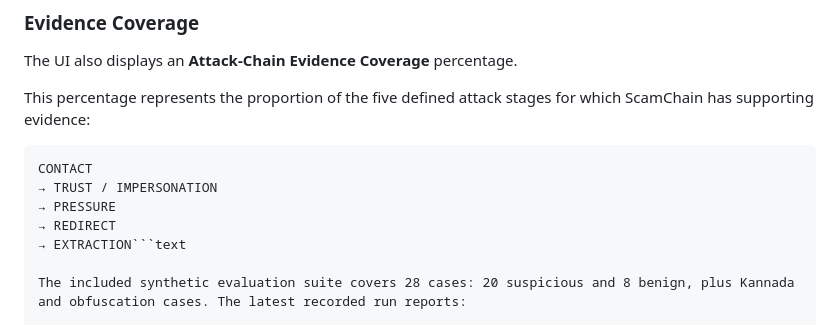
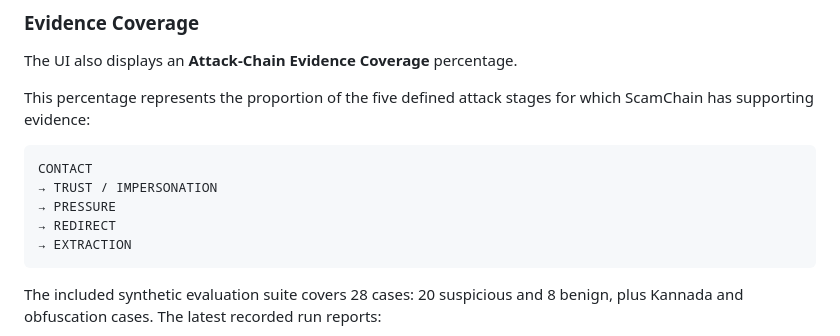
Before and after one commit to kishorkumargw/scamchain-async26, a Markdown page: README.md, the part around the change. Rendered like a GitHub page.

Commit message:
Fix README formatting

````diff
--- a/README.md
+++ b/README.md
@@ -214,7 +214,8 @@ CONTACT
 → TRUST / IMPERSONATION
 → PRESSURE
 → REDIRECT
-→ EXTRACTION```text
+→ EXTRACTION
+```
 
 The included synthetic evaluation suite covers 28 cases: 20 suspicious and 8 benign, plus Kannada and obfuscation cases. The latest recorded run reports:
 
````
